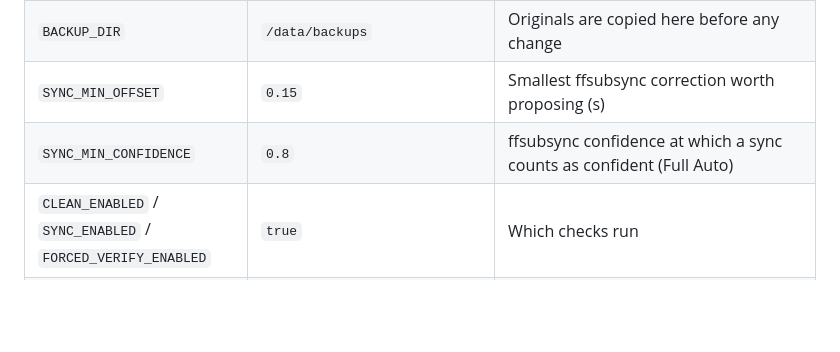
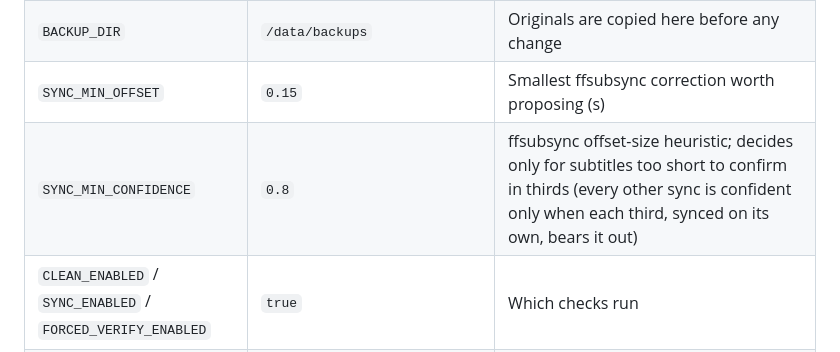
Before and after one commit to Nick2253/Talkarr, a Markdown page: CLAUDE.md, the part around the change. Rendered like a GitHub page; blank space fills up the shorter version.

```diff
--- a/CLAUDE.md
+++ b/CLAUDE.md
@@ -143,7 +143,7 @@ must be disabled.
 | `BAZARR_BLACKLIST` | `true` | With `BAZARR_API_KEY` set: removing a subtitle Bazarr downloaded blacklists it in Bazarr (Bazarr deletes it and searches for a different one) instead of deleting the file directly |
 | `BACKUP_DIR` | `/data/backups` | Originals are copied here before any change |
 | `SYNC_MIN_OFFSET` | `0.15` | Smallest ffsubsync correction worth proposing (s) |
-| `SYNC_MIN_CONFIDENCE` | `0.8` | ffsubsync confidence at which a sync counts as confident (Full Auto) |
+| `SYNC_MIN_CONFIDENCE` | `0.8` | ffsubsync offset-size heuristic; decides only for subtitles too short to confirm in thirds (every other sync is confident only when each third, synced on its own, bears it out) |
 | `CLEAN_ENABLED` / `SYNC_ENABLED` / `FORCED_VERIFY_ENABLED` | `true` | Which checks run |
 | `SUBTITLE_MODS` | – | Bazarr's text modifications, by Bazarr's names: `common`, `remove_tags`, `OCR_fixes`, `remove_HI`, `fix_uppercase`, `reverse_rtl`, `emoji`, `color(name=…)` |
 | `TALKARR_ML_URL` | – | talkarr-ml (seastone: `http://talkarr-ml:8000`); empty disables the audio check |
```
Also changed, not shown: docs/PLAN.md (+20 -0 lines).
